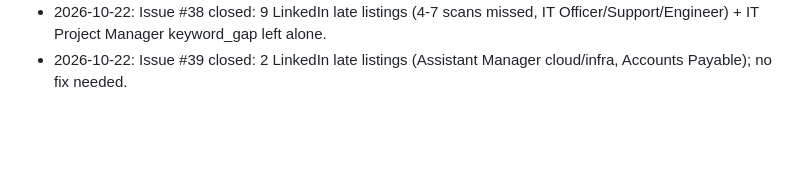
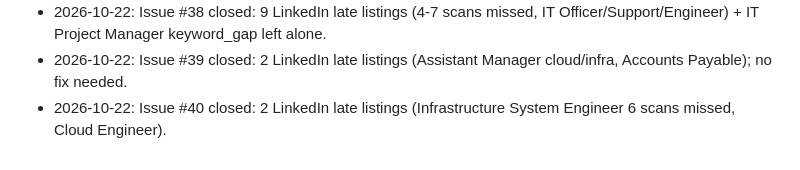
Before and after one commit to mohamedkhalaf0045-stack/job-alert, a Markdown page: docs/MEMORY.md, the part around the change. Rendered like a GitHub page; blank space fills up the shorter version.

Commit message:
docs: record gap-monitor issue #40 outcome
Co-Authored-By: Claude Opus 5.5 <noreply@anthropic.com>
Claude-Session: https://claude.ai/code/session_01JWRBn5FuXTbpR3vJDoXWgb

```diff
--- a/docs/MEMORY.md
+++ b/docs/MEMORY.md
@@ -139,3 +139,4 @@ Open questions to owner: PR per stage? Still use `linux/`, Railway (`railway.tom
 - 2026-10-22: Issue #37 closed: 1 finance job (1.0h) waiting for the main scan.
 - 2026-10-22: Issue #38 closed: 9 LinkedIn late listings (4-7 scans missed, IT Officer/Support/Engineer) + IT Project Manager keyword_gap left alone.
 - 2026-10-22: Issue #39 closed: 2 LinkedIn late listings (Assistant Manager cloud/infra, Accounts Payable); no fix needed.
+- 2026-10-22: Issue #40 closed: 2 LinkedIn late listings (Infrastructure System Engineer 6 scans missed, Cloud Engineer).
```
